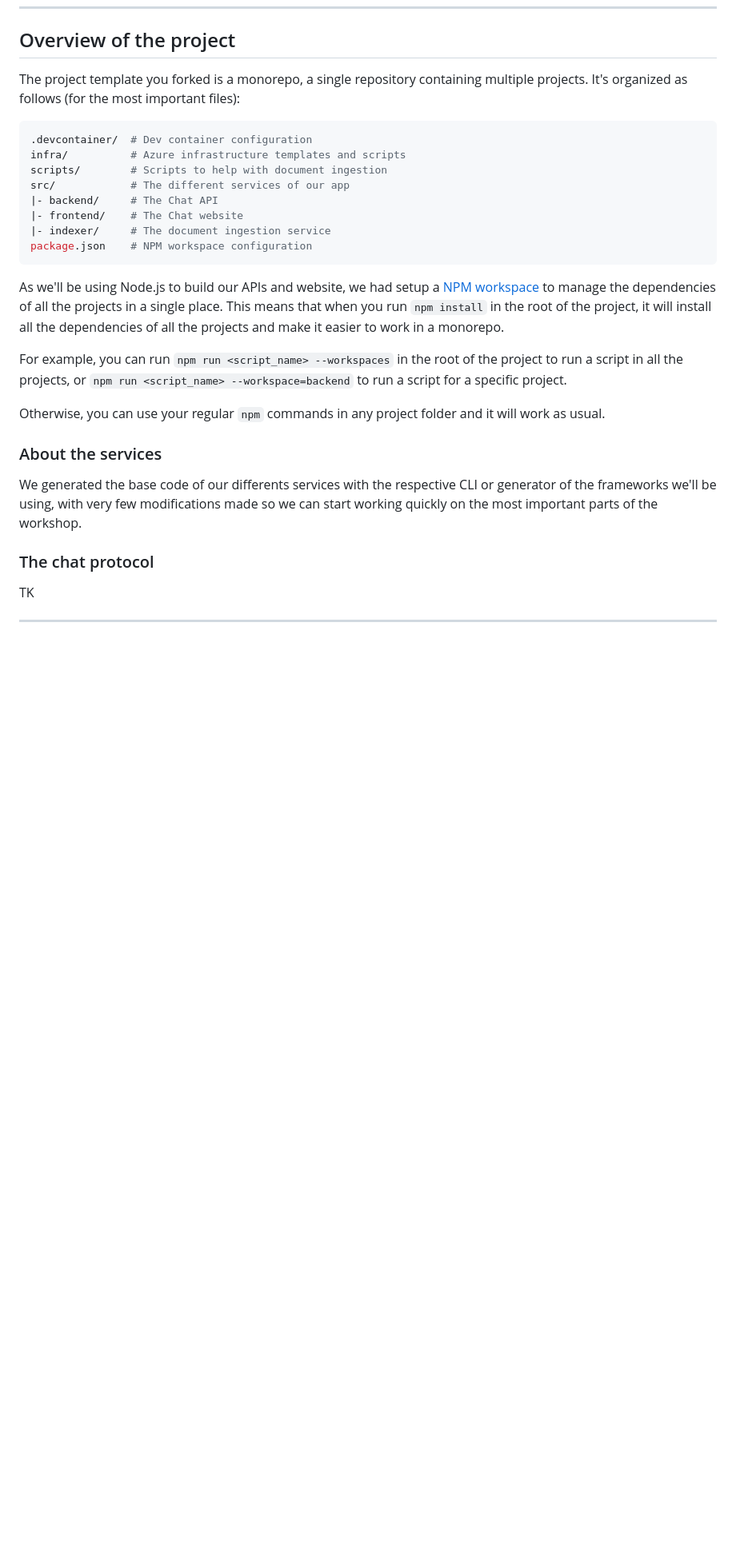
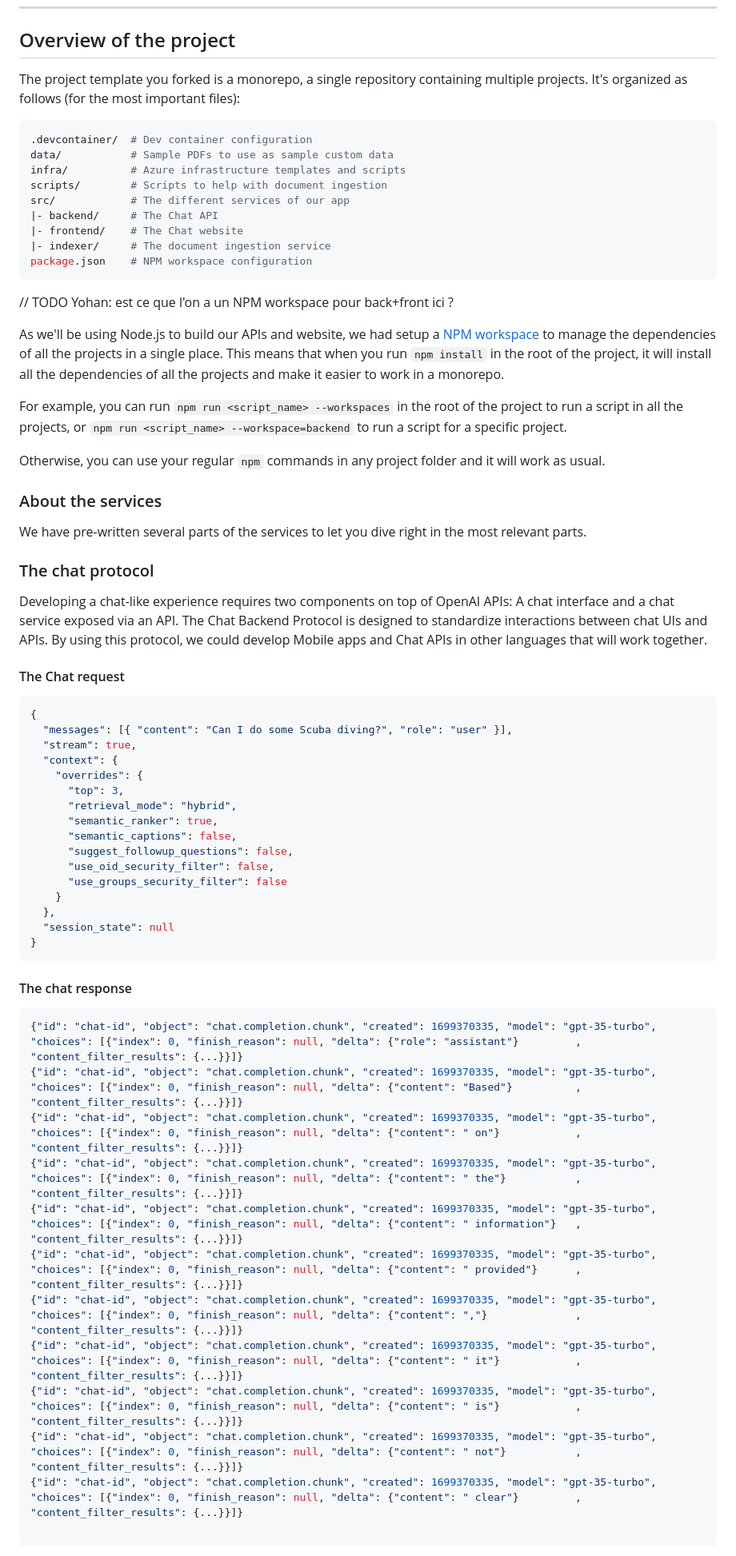
Before and after one commit to Azure-Samples/azure-openai-rag-workshop, a Markdown page: docs/workshop.md, the part around the change printed below. Shown: that part at 80% size. Rendered like a GitHub page; blank space fills up the shorter version.

Commit message:
chore: merge docs updates

````diff
--- a/docs/workshop.md
+++ b/docs/workshop.md
@@ -196,6 +196,7 @@ The project template you forked is a monorepo, a single repository containing mu
 
 ```sh
 .devcontainer/  # Dev container configuration
+data/           # Sample PDFs to use as sample custom data
 infra/          # Azure infrastructure templates and scripts
 scripts/        # Scripts to help with document ingestion
 src/            # The different services of our app
@@ -205,6 +206,8 @@ src/            # The different services of our app
 package.json    # NPM workspace configuration
 ```
 
+// TODO Yohan: est ce que l'on a un NPM workspace pour back+front ici ?
+
 As we'll be using Node.js to build our APIs and website, we had setup a [NPM workspace](https://docs.npmjs.com/cli/using-npm/workspaces) to manage the dependencies of all the projects in a single place. This means that when you run `npm install` in the root of the project, it will install all the dependencies of all the projects and make it easier to work in a monorepo.
 
 For example, you can run `npm run <script_name> --workspaces` in the root of the project to run a script in all the projects, or `npm run <script_name> --workspace=backend` to run a script for a specific project.
@@ -213,14 +216,50 @@ Otherwise, you can use your regular `npm` commands in any project folder and it
 
 ### About the services
 
-We generated the base code of our differents services with the respective CLI or generator of the frameworks we'll be using, with very few modifications made so we can start working quickly on the most important parts of the workshop.
-
-<!-- <div class="info" data-title="skip notice">
-
-> If you want to skip the Settings API implementation and jump directly to the next section, run this command in the terminal at the root of the project to get the completed code directly: `curl -fsSL https://github.com/Azure-Samples/nodejs-microservices/releases/download/latest/settings-api.tar.gz | tar -xvz`
-
-</div> -->
+We have pre-written several parts of the services to let you dive right in the most relevant parts.
 
 ### The chat protocol
 
-TK
+Developing a chat-like experience requires two components on top of OpenAI APIs: A chat interface and a chat service exposed via an API. The Chat Backend Protocol is designed to standardize interactions between chat UIs and APIs. By using this protocol, we could develop Mobile apps and Chat APIs in other languages that will work together.
+
+
+#### The Chat request
+
+```json
+{
+  "messages": [{ "content": "Can I do some Scuba diving?", "role": "user" }],
+  "stream": true,
+  "context": {
+    "overrides": {
+      "top": 3,
+      "retrieval_mode": "hybrid",
+      "semantic_ranker": true,
+      "semantic_captions": false,
+      "suggest_followup_questions": false,
+      "use_oid_security_filter": false,
+      "use_groups_security_filter": false
+    }
+  },
+  "session_state": null
+}
+```
+
+
+#### The chat response
+
+```json
+{"id": "chat-id", "object": "chat.completion.chunk", "created": 1699370335, "model": "gpt-35-turbo", "choices": [{"index": 0, "finish_reason": null, "delta": {"role": "assistant"}         , "content_filter_results": {...}}]}
+{"id": "chat-id", "object": "chat.completion.chunk", "created": 1699370335, "model": "gpt-35-turbo", "choices": [{"index": 0, "finish_reason": null, "delta": {"content": "Based"}          , "content_filter_results": {...}}]}
+{"id": "chat-id", "object": "chat.completion.chunk", "created": 1699370335, "model": "gpt-35-turbo", "choices": [{"index": 0, "finish_reason": null, "delta": {"content": " on"}            , "content_filter_results": {...}}]}
+{"id": "chat-id", "object": "chat.completion.chunk", "created": 1699370335, "model": "gpt-35-turbo", "choices": [{"index": 0, "finish_reason": null, "delta": {"content": " the"}           , "content_filter_results": {...}}]}
+{"id": "chat-id", "object": "chat.completion.chunk", "created": 1699370335, "model": "gpt-35-turbo", "choices": [{"index": 0, "finish_reason": null, "delta": {"content": " information"}   , "content_filter_results": {...}}]}
+{"id": "chat-id", "object": "chat.completion.chunk", "created": 1699370335, "model": "gpt-35-turbo", "choices": [{"index": 0, "finish_reason": null, "delta": {"content": " provided"}      , "content_filter_results": {...}}]}
+{"id": "chat-id", "object": "chat.completion.chunk", "created": 1699370335, "model": "gpt-35-turbo", "choices": [{"index": 0, "finish_reason": null, "delta": {"content": ","}              , "content_filter_results": {...}}]}
+{"id": "chat-id", "object": "chat.completion.chunk", "created": 1699370335, "model": "gpt-35-turbo", "choices": [{"index": 0, "finish_reason": null, "delta": {"content": " it"}            , "content_filter_results": {...}}]}
+{"id": "chat-id", "object": "chat.completion.chunk", "created": 1699370335, "model": "gpt-35-turbo", "choices": [{"index": 0, "finish_reason": null, "delta": {"content": " is"}            , "content_filter_results": {...}}]}
+{"id": "chat-id", "object": "chat.completion.chunk", "created": 1699370335, "model": "gpt-35-turbo", "choices": [{"index": 0, "finish_reason": null, "delta": {"content": " not"}           , "content_filter_results": {...}}]}
+{"id": "chat-id", "object": "chat.completion.chunk", "created": 1699370335, "model": "gpt-35-turbo", "choices": [{"index": 0, "finish_reason": null, "delta": {"content": " clear"}         , "content_filter_results": {...}}]}
+
+```
+
+
````
Also changed, not shown: other parts of docs/workshop.md (+8 -2 lines).
